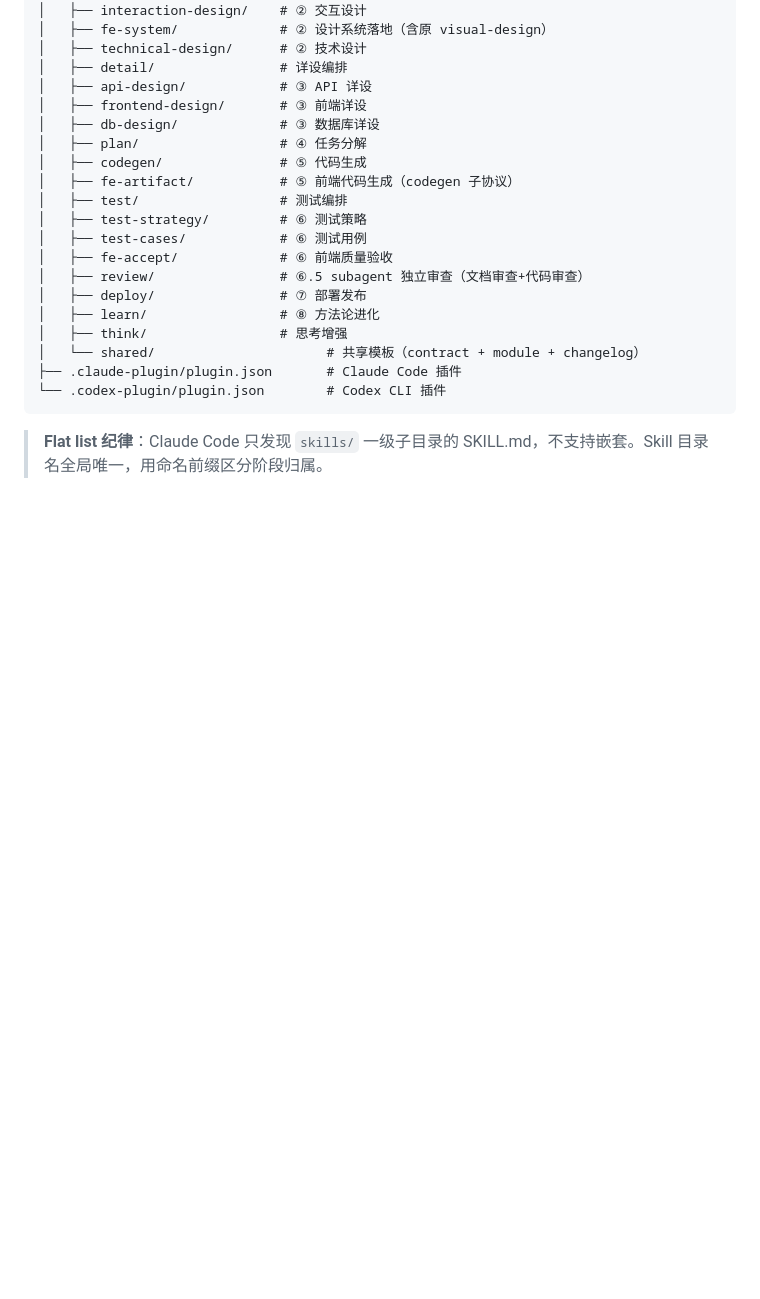
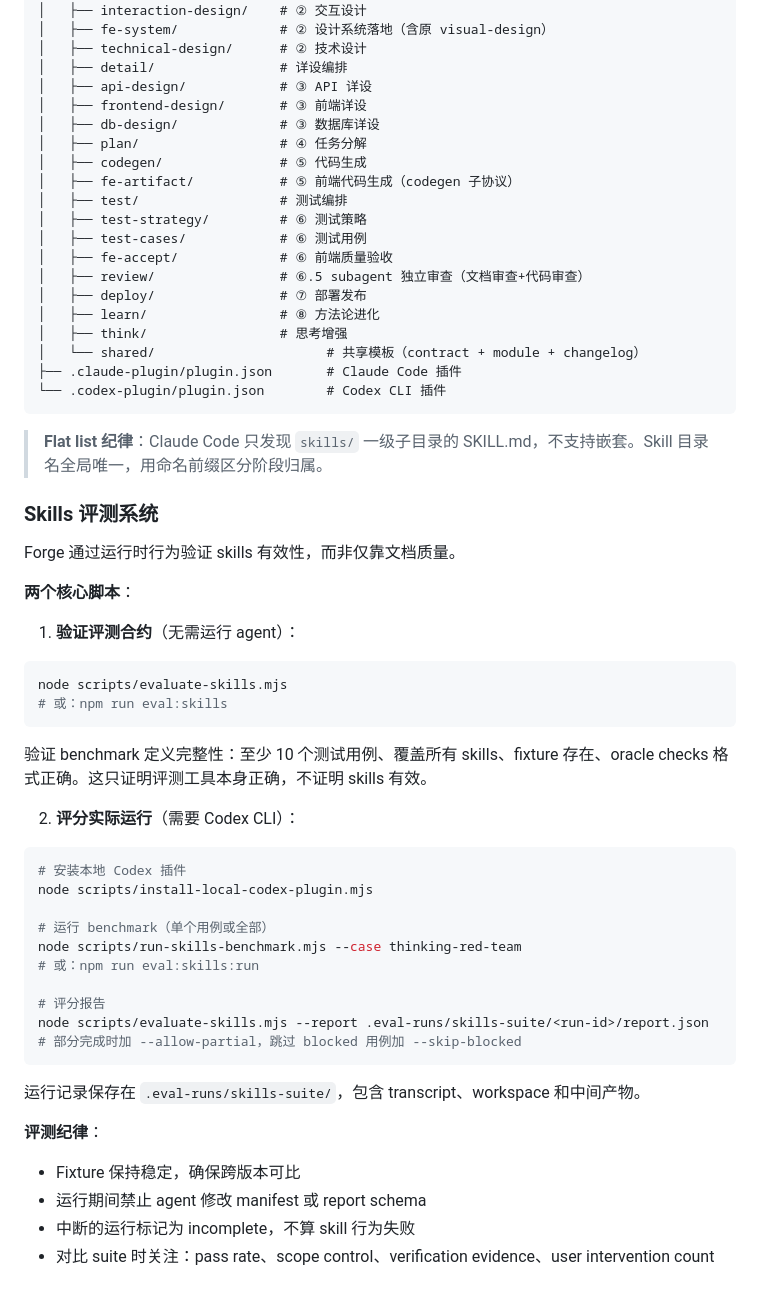
Before and after one commit to ZeroZ-lab/forge, a Markdown page: AGENTS.md, the part around the change. Rendered like a GitHub page; blank space fills up the shorter version.

Commit message:
v0.26.0: AGENTS.md 补充 Skills 评测系统文档

````diff
--- a/AGENTS.md
+++ b/AGENTS.md
@@ -632,3 +632,38 @@ forge/
 ```
 
 > **Flat list 纪律**：Claude Code 只发现 `skills/` 一级子目录的 SKILL.md，不支持嵌套。Skill 目录名全局唯一，用命名前缀区分阶段归属。
+
+### Skills 评测系统
+
+Forge 通过运行时行为验证 skills 有效性，而非仅靠文档质量。
+
+**两个核心脚本**：
+
+1. **验证评测合约**（无需运行 agent）：
+```bash
+node scripts/evaluate-skills.mjs
+# 或：npm run eval:skills
+```
+验证 benchmark 定义完整性：至少 10 个测试用例、覆盖所有 skills、fixture 存在、oracle checks 格式正确。这只证明评测工具本身正确，不证明 skills 有效。
+
+2. **评分实际运行**（需要 Codex CLI）：
+```bash
+# 安装本地 Codex 插件
+node scripts/install-local-codex-plugin.mjs
+
+# 运行 benchmark（单个用例或全部）
+node scripts/run-skills-benchmark.mjs --case thinking-red-team
+# 或：npm run eval:skills:run
+
+# 评分报告
+node scripts/evaluate-skills.mjs --report .eval-runs/skills-suite/<run-id>/report.json
+# 部分完成时加 --allow-partial，跳过 blocked 用例加 --skip-blocked
+```
+
+运行记录保存在 `.eval-runs/skills-suite/`，包含 transcript、workspace 和中间产物。
+
+**评测纪律**：
+- Fixture 保持稳定，确保跨版本可比
+- 运行期间禁止 agent 修改 manifest 或 report schema
+- 中断的运行标记为 incomplete，不算 skill 行为失败
+- 对比 suite 时关注：pass rate、scope control、verification evidence、user intervention count
````
